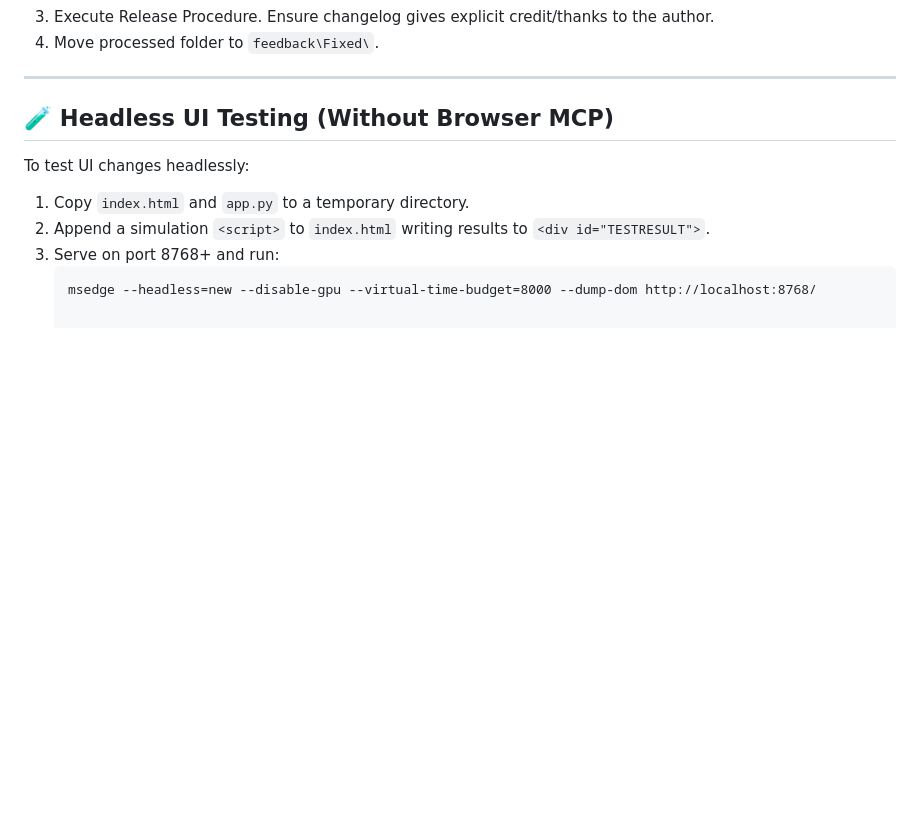
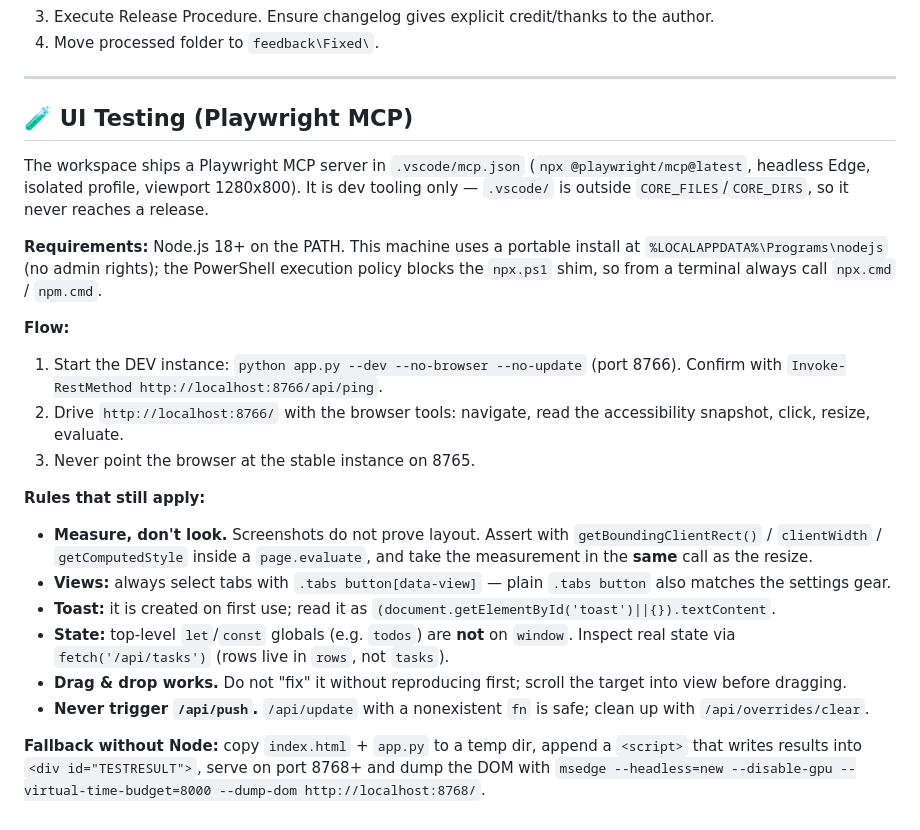
Before and after one commit to Cmprfda/my-organizer, a Markdown page: CLAUDE.md, the part around the change. Drawn GitHub-style; blank space fills up the shorter version.

Commit message:
chore: testes de UI com Playwright MCP (.vscode/mcp.json) e seccao do CLAUDE.md reescrita

````diff
--- a/CLAUDE.md
+++ b/CLAUDE.md
@@ -111,11 +111,23 @@ Trivial edits (one-liners, typos) may be done directly without the pipeline.
 
 ---
 
-## 🧪 Headless UI Testing (Without Browser MCP)
+## 🧪 UI Testing (Playwright MCP)
 
-To test UI changes headlessly:
-1. Copy `index.html` and `app.py` to a temporary directory.
-2. Append a simulation `<script>` to `index.html` writing results to `<div id="TESTRESULT">`.
-3. Serve on port 8768+ and run:
-   ```cmd
-   msedge --headless=new --disable-gpu --virtual-time-budget=8000 --dump-dom http://localhost:8768/
+The workspace ships a Playwright MCP server in `.vscode/mcp.json` (`npx @playwright/mcp@latest`, headless Edge, isolated profile, viewport 1280x800). It is dev tooling only — `.vscode/` is outside `CORE_FILES`/`CORE_DIRS`, so it never reaches a release.
+
+**Requirements:** Node.js 18+ on the PATH. This machine uses a portable install at `%LOCALAPPDATA%\Programs\nodejs` (no admin rights); the PowerShell execution policy blocks the `npx.ps1` shim, so from a terminal always call `npx.cmd` / `npm.cmd`.
+
+**Flow:**
+1. Start the DEV instance: `python app.py --dev --no-browser --no-update` (port 8766). Confirm with `Invoke-RestMethod http://localhost:8766/api/ping`.
+2. Drive `http://localhost:8766/` with the browser tools: navigate, read the accessibility snapshot, click, resize, evaluate.
+3. Never point the browser at the stable instance on 8765.
+
+**Rules that still apply:**
+- **Measure, don't look.** Screenshots do not prove layout. Assert with `getBoundingClientRect()` / `clientWidth` / `getComputedStyle` inside a `page.evaluate`, and take the measurement in the **same** call as the resize.
+- **Views:** always select tabs with `.tabs button[data-view]` — plain `.tabs button` also matches the settings gear.
+- **Toast:** it is created on first use; read it as `(document.getElementById('toast')||{}).textContent`.
+- **State:** top-level `let`/`const` globals (e.g. `todos`) are **not** on `window`. Inspect real state via `fetch('/api/tasks')` (rows live in `rows`, not `tasks`).
+- **Drag & drop works.** Do not "fix" it without reproducing first; scroll the target into view before dragging.
+- **Never trigger `/api/push`.** `/api/update` with a nonexistent `fn` is safe; clean up with `/api/overrides/clear`.
+
+**Fallback without Node:** copy `index.html` + `app.py` to a temp dir, append a `<script>` that writes results into `<div id="TESTRESULT">`, serve on port 8768+ and dump the DOM with `msedge --headless=new --disable-gpu --virtual-time-budget=8000 --dump-dom http://localhost:8768/`.
````
